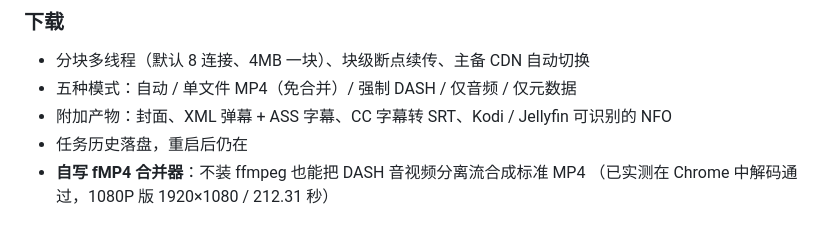
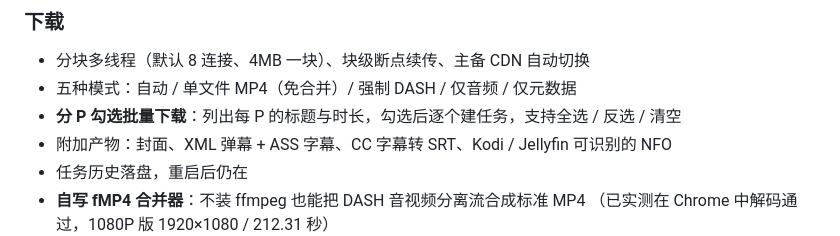
Before and after one commit to PLSSJX/BLG, a Markdown page: CHANGELOG.md, the part around the change. GitHub-like rendering.

```diff
--- a/CHANGELOG.md
+++ b/CHANGELOG.md
@@ -16,6 +16,7 @@
 
 - 分块多线程（默认 8 连接、4MB 一块）、块级断点续传、主备 CDN 自动切换
 - 五种模式：自动 / 单文件 MP4（免合并）/ 强制 DASH / 仅音频 / 仅元数据
+- **分 P 勾选批量下载**：列出每 P 的标题与时长，勾选后逐个建任务，支持全选 / 反选 / 清空
 - 附加产物：封面、XML 弹幕 + ASS 字幕、CC 字幕转 SRT、Kodi / Jellyfin 可识别的 NFO
 - 任务历史落盘，重启后仍在
 - **自写 fMP4 合并器**：不装 ffmpeg 也能把 DASH 音视频分离流合成标准 MP4
```
Also changed, not shown: README.md (+2 -0 lines), docs/screenshots/09-multi-part.png (added), 8 other files.
